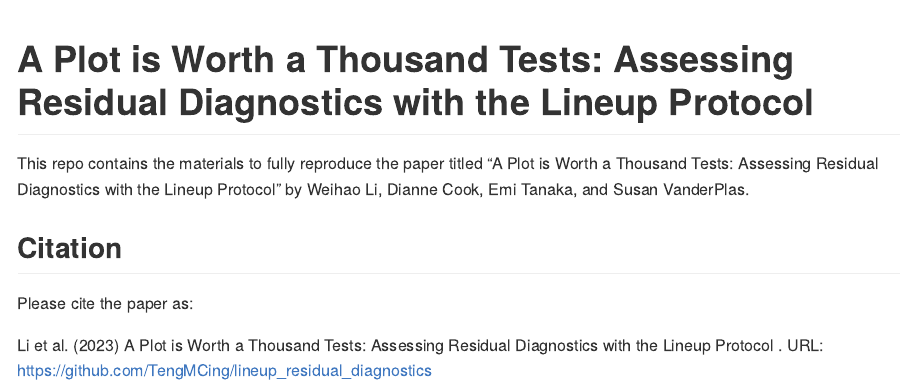
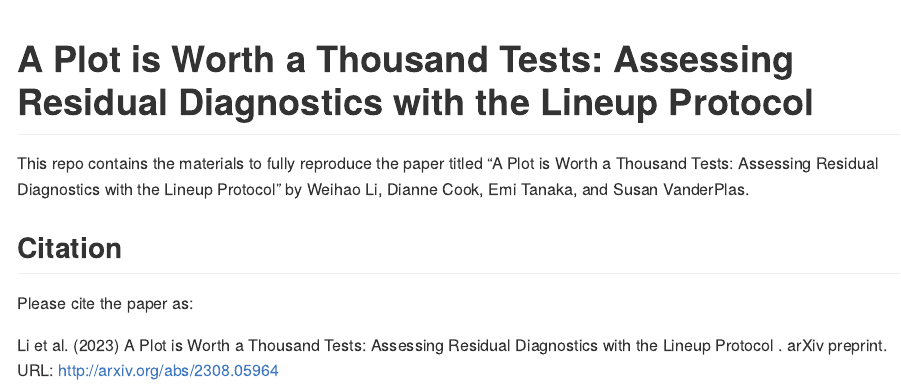
Before and after one commit to TengMCing/lineup_residual_diagnostics, an R Markdown document (README.Rmd): the page in a window 1100 px wide, from its top. The pictures show the output file README.md that the author committed with the source, drawn offline in the style of GitHub.

Commit message:
update citation to arxiv version

```diff
--- a/README.Rmd
+++ b/README.Rmd
@@ -24,4 +24,4 @@ This repo contains the materials to fully reproduce the paper titled "`r metadat
 Please cite the paper as:
 
 
-Li et al. (2023) `r metadata$title`. URL:  https://github.com/TengMCing/lineup_residual_diagnostics
+Li et al. (2023) `r metadata$title`. arXiv preprint. URL: http://arxiv.org/abs/2308.05964
```
Also changed, not shown: README.md.
